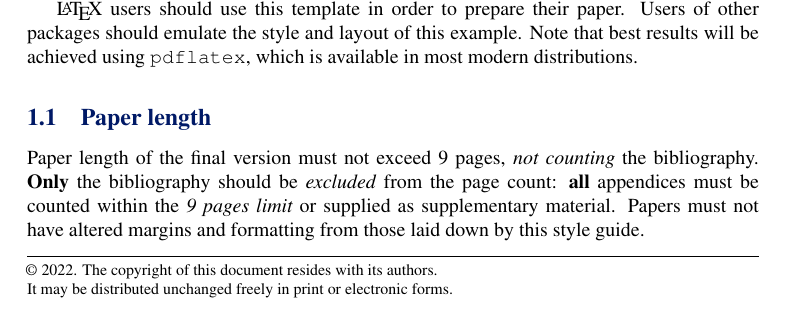
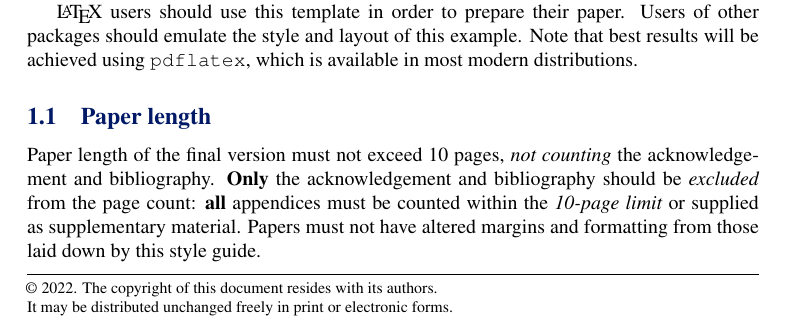
Before and after one commit to BritishMachineVisionAssociation/BMVCTemplate, a LaTeX document (bmvc_final.tex): part of page 1 of 3, cut so that both start at the same text. Compiled offline with pdfLaTeX.

Commit message:
Update bmvc_final.tex

```diff
--- a/bmvc_final.tex
+++ b/bmvc_final.tex
@@ -73,8 +73,8 @@ example.  Note that best results will be achieved using {\tt pdflatex},
 which is available in most modern distributions.
 
 \subsection{Paper length}
-Paper length of the final version must not exceed 9~pages, {\em not counting} the bibliography.
-{\bf Only}  the bibliography should be {\em excluded} from the page count: {\bf all} appendices must be counted within the {\em 9~pages limit} or supplied as supplementary material. Papers must not have altered margins and formatting from those laid down by this style guide.
+Paper length of the final version must not exceed 10~pages, {\em not counting} the acknowledgement and bibliography.
+{\bf Only}  the acknowledgement and bibliography should be {\em excluded} from the page count: {\bf all} appendices must be counted within the {\em 10-page limit} or supplied as supplementary material. Papers must not have altered margins and formatting from those laid down by this style guide.
 
 The bibliography should begin immediately after the paper text.  It may
 be of any length, within reason.  It must {\em not} include
```
